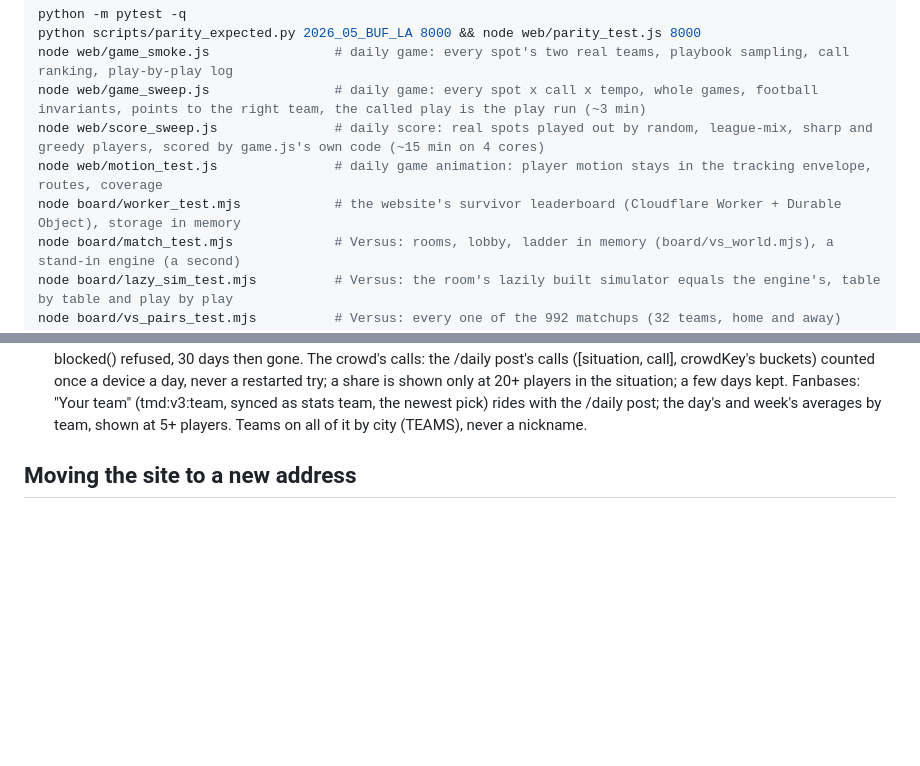
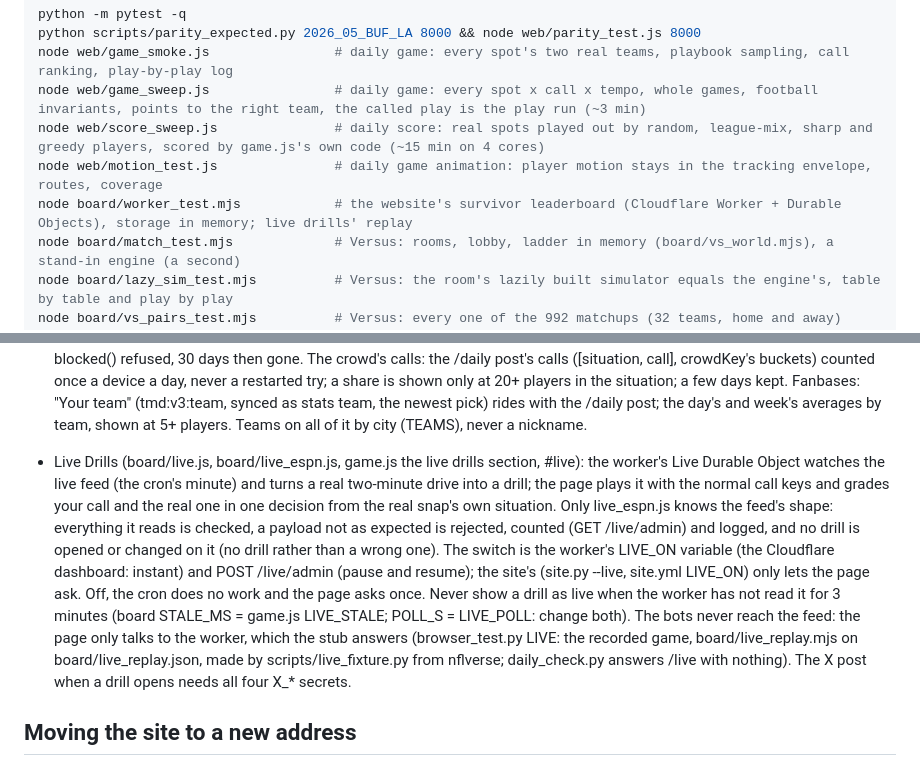
Before and after one commit to meashton87-sudo/Poly-mm, a Markdown page: nfl-time-management/CLAUDE.md, 2 parts joined by grey strips. Rendered like a GitHub page; blank space fills up the shorter version.

```diff
--- a/nfl-time-management/CLAUDE.md
+++ b/nfl-time-management/CLAUDE.md
@@ -26,7 +26,7 @@ node web/game_smoke.js                # daily game: every spot's two real teams,
 node web/game_sweep.js                # daily game: every spot x call x tempo, whole games, football invariants, points to the right team, the called play is the play run (~3 min)
 node web/score_sweep.js               # daily score: real spots played out by random, league-mix, sharp and greedy players, scored by game.js's own code (~15 min on 4 cores)
 node web/motion_test.js               # daily game animation: player motion stays in the tracking envelope, routes, coverage
-node board/worker_test.mjs            # the website's survivor leaderboard (Cloudflare Worker + Durable Object), storage in memory
+node board/worker_test.mjs            # the website's survivor leaderboard (Cloudflare Worker + Durable Objects), storage in memory; live drills' replay
 node board/match_test.mjs             # Versus: rooms, lobby, ladder in memory (board/vs_world.mjs), a stand-in engine (a second)
 node board/lazy_sim_test.mjs          # Versus: the room's lazily built simulator equals the engine's, table by table and play by play
 node board/vs_pairs_test.mjs          # Versus: every one of the 992 matchups (32 teams, home and away) played to the end, the rules on every snap
@@ -214,6 +214,18 @@ python scripts/daily_check.py browsers --live http://127.0.0.1:8000 --browser ch
   share is shown only at 20+ players in the situation; a few days kept. Fanbases: "Your team" (tmd:v3:team, synced as
   stats team, the newest pick) rides with the /daily post; the day's and week's averages by team, shown at 5+ players.
   Teams on all of it by city (TEAMS), never a nickname.
+- Live Drills (board/live.js, board/live_espn.js, game.js the live drills section, #live): the worker's Live Durable
+  Object watches the live feed (the cron's minute) and turns a real two-minute drive into a drill; the page plays it
+  with the normal call keys and grades your call and the real one in one decision from the real snap's own situation.
+  Only live_espn.js knows the feed's shape: everything it reads is checked, a payload not as expected is rejected,
+  counted (GET /live/admin) and logged, and no drill is opened or changed on it (no drill rather than a wrong one).
+  The switch is the worker's LIVE_ON variable (the Cloudflare dashboard: instant) and POST /live/admin (pause and
+  resume); the site's <meta name="live"> (site.py --live, site.yml LIVE_ON) only lets the page ask. Off, the cron does
+  no work and the page asks once. Never show a drill as live when the worker has not read it for 3 minutes (board
+  STALE_MS = game.js LIVE_STALE; POLL_S = LIVE_POLL: change both). The bots never reach the feed: the page only talks to
+  the worker, which the stub answers (browser_test.py LIVE: the recorded game, board/live_replay.mjs on
+  board/live_replay.json, made by scripts/live_fixture.py from nflverse; daily_check.py answers /live with nothing).
+  The X post when a drill opens needs all four X_* secrets.
 
 ## Moving the site to a new address
 The owner's steps, in order, are in DOMAIN_MOVE.md (nfl2mindrill.com to 2mindrills.com). In the code the address is
```
Also changed, not shown: nfl-time-management/README.md (+38 -2 lines).
